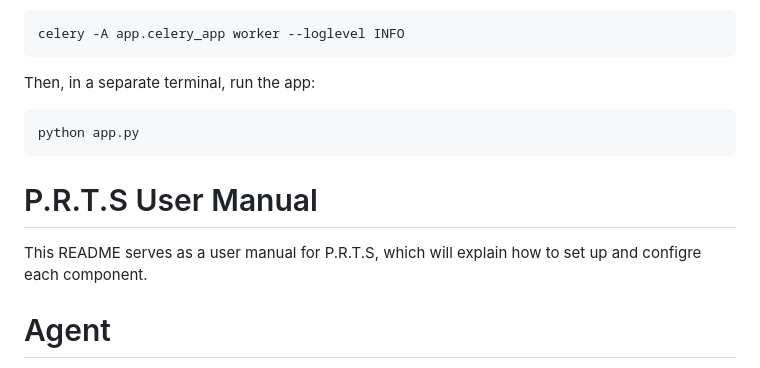
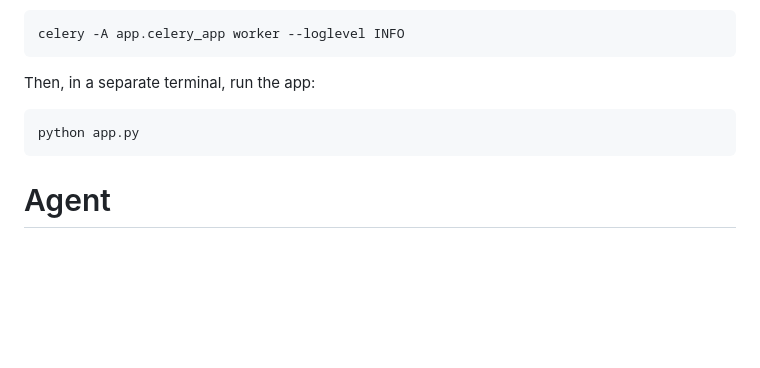
Before and after one commit to AlephaLIm/P.R.T.S, a Markdown page: README.md, the part around the change. Drawn GitHub-style; blank space fills up the shorter version.

````diff
--- a/README.md
+++ b/README.md
@@ -63,11 +63,6 @@ Then, in a separate terminal, run the app:
 python app.py
 ```
 
-# P.R.T.S User Manual
-
-This README serves as a user manual for P.R.T.S, which will explain how to set up and configre each component.
-
-
 # Agent
 
 The Agent is responsible for handling event monitoring and screen recording, and thereafter sending the relevant files to the Control Server. It has been tested to work on Windows 10 and Windows 11. There is no support for other operating systems.
````
